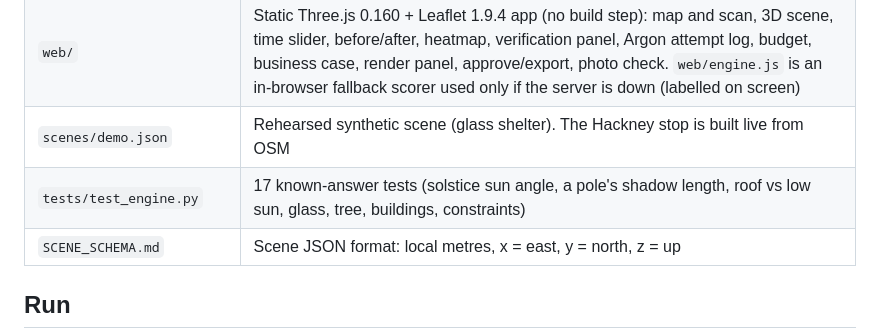
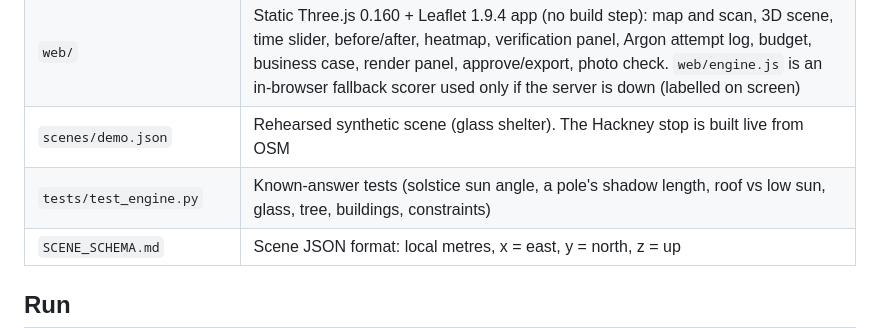
Before and after one commit to resenorlando/shadowstop, a Markdown page: AGENTS.md, the part around the change. GitHub-like rendering.

Commit message:
Docs: drop stale test count
Co-Authored-By: Claude Opus 5.5 <noreply@anthropic.com>
Claude-Session: https://claude.ai/code/session_01HmNqb9TfxS3XmZ5sCLrDKV

```diff
--- a/AGENTS.md
+++ b/AGENTS.md
@@ -22,7 +22,7 @@ A TfL / borough bus-infrastructure officer deciding which shelters to upgrade, f
 | `shadowstop/server.py` | FastAPI: `/api/health`, `/api/sun`, `/api/score`, `/api/scene/demo`, `/api/scene/from_osm`, `/api/scan`, `/api/propose` (body `{scene, budget_gbp}`), `/api/read-scene`, `/api/photo-check`, `/api/render-fix`; serves `web/` at `/` |
 | `web/` | Static Three.js 0.160 + Leaflet 1.9.4 app (no build step): map and scan, 3D scene, time slider, before/after, heatmap, verification panel, Argon attempt log, budget, business case, render panel, approve/export, photo check. `web/engine.js` is an in-browser fallback scorer used only if the server is down (labelled on screen) |
 | `scenes/demo.json` | Rehearsed synthetic scene (glass shelter). The Hackney stop is built live from OSM |
-| `tests/test_engine.py` | 17 known-answer tests (solstice sun angle, a pole's shadow length, roof vs low sun, glass, tree, buildings, constraints) |
+| `tests/test_engine.py` | Known-answer tests (solstice sun angle, a pole's shadow length, roof vs low sun, glass, tree, buildings, constraints) |
 | `SCENE_SCHEMA.md` | Scene JSON format: local metres, x = east, y = north, z = up |
 
 ## Run
```
Also changed, not shown: DEMO.md (+1 -1 lines).
